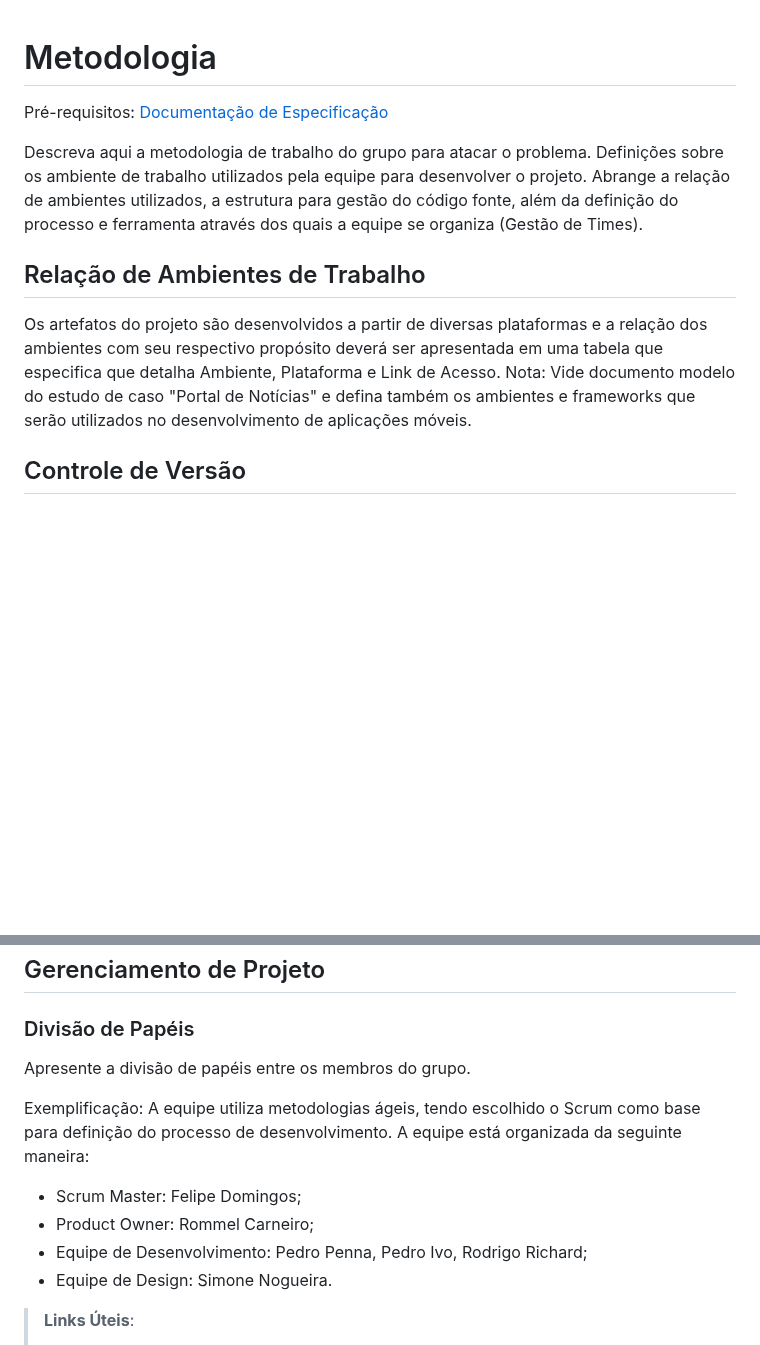
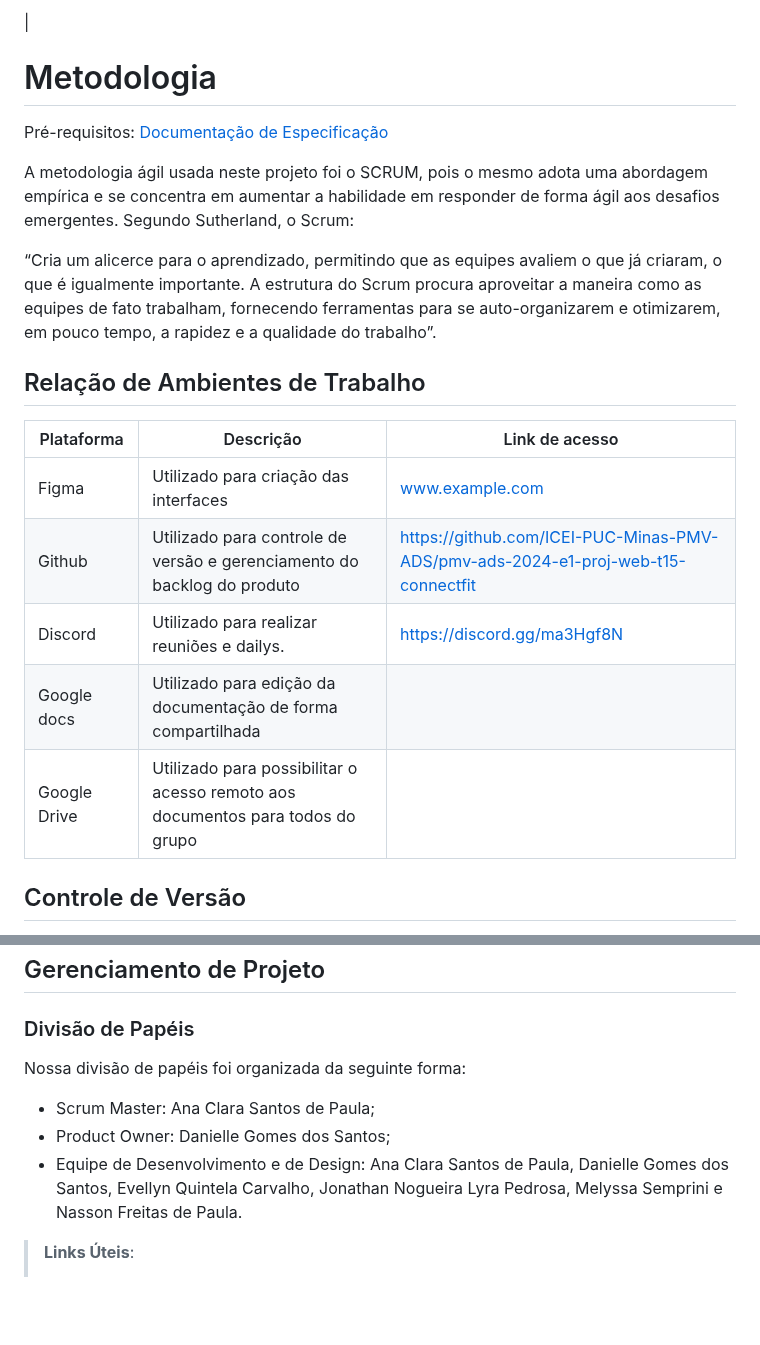
Before and after one commit to ICEI-PUC-Minas-PMV-ADS/pmv-ads-2024-e1-proj-web-t15-connectfit, a Markdown page: docs/03-Metodologia.md, 2 parts joined by grey strips. GitHub-like rendering; blank space fills up the shorter version.

Commit message:
add - Relação de Ambientes de Trabalho

```diff
--- a/docs/03-Metodologia.md
+++ b/docs/03-Metodologia.md
@@ -1,14 +1,22 @@
-
+|
 # Metodologia
 
 <span style="color:red">Pré-requisitos: <a href="2-Especificação do Projeto.md"> Documentação de Especificação</a></span>
 
-Descreva aqui a metodologia de trabalho do grupo para atacar o problema. Definições sobre os ambiente de trabalho utilizados pela  equipe para desenvolver o projeto. Abrange a relação de ambientes utilizados, a estrutura para gestão do código fonte, além da definição do processo e ferramenta através dos quais a equipe se organiza (Gestão de Times).
+A metodologia ágil usada neste projeto foi o SCRUM, pois o mesmo adota uma abordagem empírica e se concentra em aumentar a habilidade em responder de forma ágil aos desafios emergentes. Segundo Sutherland, o Scrum:
+
+“Cria um alicerce para o aprendizado, permitindo que as equipes avaliem o que já criaram, o que é igualmente importante. A estrutura do Scrum procura aproveitar a maneira como as equipes de fato trabalham, fornecendo ferramentas para se auto-organizarem e otimizarem, em pouco tempo, a rapidez e a qualidade do trabalho”.
 
 ## Relação de Ambientes de Trabalho
 
-Os artefatos do projeto são desenvolvidos a partir de diversas plataformas e a relação dos ambientes com seu respectivo propósito deverá ser apresentada em uma tabela que especifica que detalha Ambiente, Plataforma e Link de Acesso.
-Nota: Vide documento modelo do estudo de caso "Portal de Notícias" e defina também os ambientes e frameworks que serão utilizados no desenvolvimento de aplicações móveis.
+| Plataforma | Descrição | Link de acesso |
+|------------|---------------|----------------|
+|Figma | Utilizado para criação das interfaces | www.example.com |
+|Github | Utilizado para controle de versão e gerenciamento do backlog do produto | https://github.com/ICEI-PUC-Minas-PMV-ADS/pmv-ads-2024-e1-proj-web-t15-connectfit |
+|Discord | Utilizado para realizar reuniões e dailys. | https://discord.gg/ma3Hgf8N |
+|Google docs | Utilizado para edição da documentação de forma compartilhada | |
+|Google Drive | Utilizado para possibilitar o acesso remoto aos documentos para todos do grupo | |
+
 
 ## Controle de Versão
 
@@ -45,13 +55,11 @@ Discuta como a configuração do projeto foi feita na ferramenta de versionament
 
 ### Divisão de Papéis
 
-Apresente a divisão de papéis entre os membros do grupo.
+Nossa divisão de papéis foi organizada da seguinte forma:
 
-Exemplificação: A equipe utiliza metodologias ágeis, tendo escolhido o Scrum como base para definição do processo de desenvolvimento. A equipe está organizada da seguinte maneira:
-- Scrum Master: Felipe Domingos;
-- Product Owner: Rommel Carneiro;
-- Equipe de Desenvolvimento: Pedro Penna, Pedro Ivo, Rodrigo Richard;
-- Equipe de Design: Simone Nogueira.
+- Scrum Master: Ana Clara Santos de Paula;
+- Product Owner: Danielle Gomes dos Santos;
+- Equipe de Desenvolvimento e de Design: Ana Clara Santos de Paula, Danielle Gomes dos Santos, Evellyn Quintela Carvalho, Jonathan Nogueira Lyra Pedrosa, Melyssa Semprini e Nasson Freitas de Paula.
 
 > **Links Úteis**:
 > - [11 Passos Essenciais para Implantar Scrum no seu Projeto](https://mindmaster.com.br/scrum-11-passos/)
```
Also changed, not shown: other parts of docs/03-Metodologia.md (+2 -0 lines).
